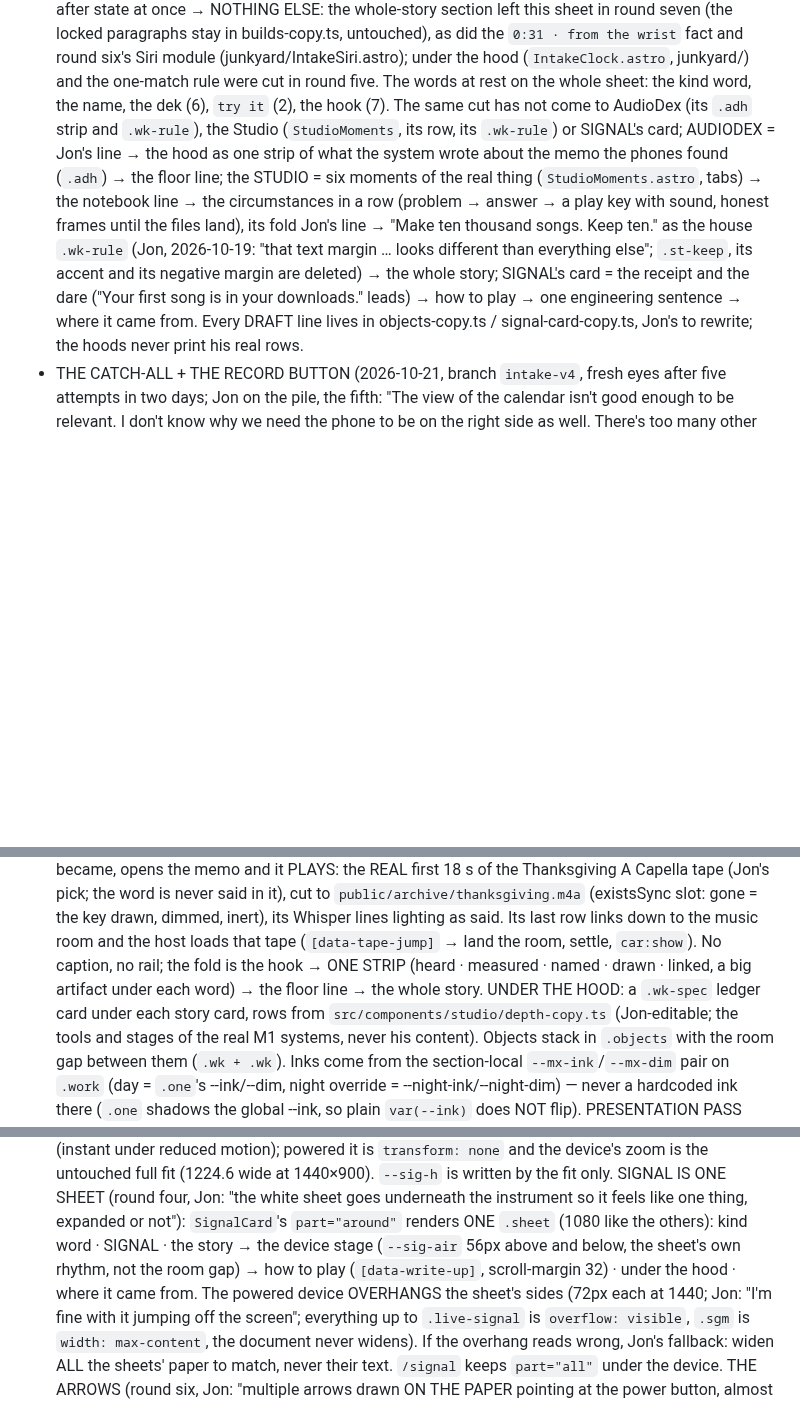
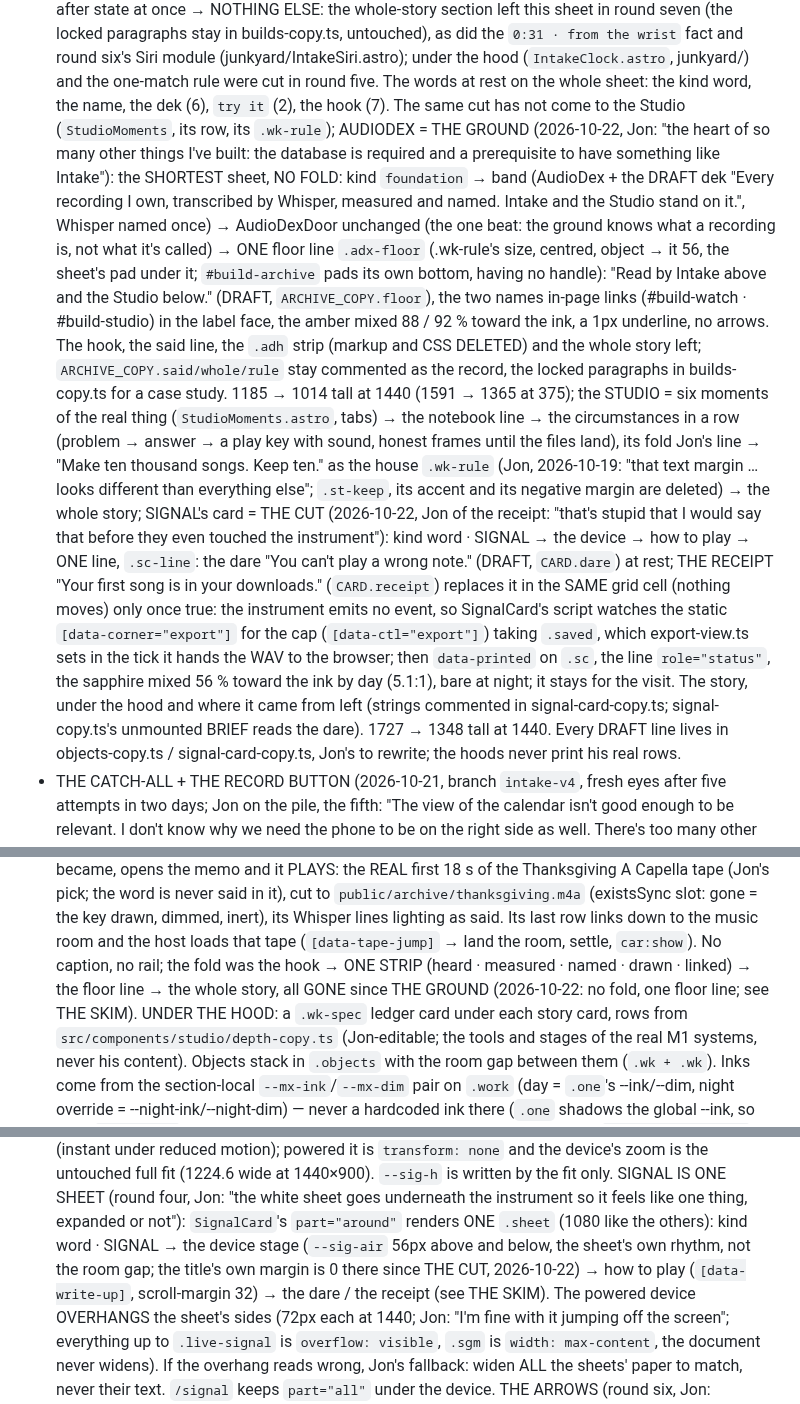
Before and after one commit to ai-tolo/jt-portfolio, a Markdown page: CLAUDE.md, 3 parts joined by grey strips. GitHub-like rendering; blank space fills up the shorter version.

Commit message:
CLAUDE.md: AudioDex after THE GROUND (no fold, one floor line, kind `foundation`) and SIGNAL's card after THE CUT (how to play, the dare, the receipt only on a real print)
Co-Authored-By: Claude Opus 5.5 <noreply@anthropic.com>

```diff
--- a/CLAUDE.md
+++ b/CLAUDE.md
@@ -392,20 +393,45 @@ session must follow.
   (junkyard/IntakeSiri.astro); under the hood (`IntakeClock.astro`,
   junkyard/) and the one-match rule were cut in round five. The words at
   rest on the whole sheet: the kind word, the name, the dek (6), `try it`
-  (2), the hook (7). The same cut has not come to AudioDex (its `.adh`
-  strip and `.wk-rule`), the Studio (`StudioMoments`, its row, its
-  `.wk-rule`) or SIGNAL's card;
-  AUDIODEX = Jon's line → the hood as one strip of what the system wrote
-  about the memo the phones found (`.adh`) → the floor line; the STUDIO
+  (2), the hook (7). The same cut has not come to the Studio
+  (`StudioMoments`, its row, its `.wk-rule`);
+  AUDIODEX = THE GROUND (2026-10-22, Jon: "the heart of so many other
+  things I've built: the database is required and a prerequisite to have
+  something like Intake"): the SHORTEST sheet, NO FOLD: kind `foundation`
+  → band (AudioDex + the DRAFT dek "Every recording I own, transcribed by
+  Whisper, measured and named. Intake and the Studio stand on it.", Whisper
+  named once) → AudioDexDoor unchanged (the one beat: the ground knows what
+  a recording is, not what it's called) → ONE floor line `.adx-floor`
+  (.wk-rule's size, centred, object → it 56, the sheet's pad under it;
+  `#build-archive` pads its own bottom, having no handle): "Read by Intake
+  above and the Studio below." (DRAFT, `ARCHIVE_COPY.floor`), the two names
+  in-page links (#build-watch · #build-studio) in the label face, the amber
+  mixed 88 / 92 % toward the ink, a 1px underline, no arrows. The hook, the
+  said line, the `.adh` strip (markup and CSS DELETED) and the whole story
+  left; `ARCHIVE_COPY.said/whole/rule` stay commented as the record, the
+  locked paragraphs in builds-copy.ts for a case study. 1185 → 1014 tall
+  at 1440 (1591 → 1365 at 375); the STUDIO
   = six moments of the real thing (`StudioMoments.astro`, tabs) → the
   notebook line → the circumstances in a row (problem → answer → a play
   key with sound, honest frames until the files land), its fold Jon's
   line → "Make ten thousand songs. Keep ten." as the house `.wk-rule`
   (Jon, 2026-10-19: "that text margin … looks different than everything
   else"; `.st-keep`, its accent and its negative margin are deleted) →
-  the whole story; SIGNAL's card =
-  the receipt and the dare ("Your first song is in your downloads." leads)
-  → how to play → one engineering sentence → where it came from. Every
+  the whole story; SIGNAL's card = THE CUT (2026-10-22, Jon of the
+  receipt: "that's stupid that I would say that before they even touched
+  the instrument"): kind word · SIGNAL → the device → how to play → ONE
+  line, `.sc-line`: the dare "You can't play a wrong note." (DRAFT,
+  `CARD.dare`) at rest; THE RECEIPT "Your first song is in your
+  downloads." (`CARD.receipt`) replaces it in the SAME grid cell (nothing
+  moves) only once true: the instrument emits no event, so SignalCard's
+  script watches the static `[data-corner="export"]` for the cap
+  (`[data-ctl="export"]`) taking `.saved`, which export-view.ts sets in the
+  tick it hands the WAV to the browser; then `data-printed` on `.sc`, the
+  line `role="status"`, the sapphire mixed 56 % toward the ink by day
+  (5.1:1), bare at night; it stays for the visit. The story, under the
+  hood and where it came from left (strings commented in
+  signal-card-copy.ts; signal-copy.ts's unmounted BRIEF reads the dare).
+  1727 → 1348 tall at 1440. Every
   DRAFT line lives in objects-copy.ts / signal-card-copy.ts, Jon's to
   rewrite; the hoods never print his real rows.
 - THE CATCH-ALL + THE RECORD BUTTON (2026-10-21, branch `intake-v4`, fresh
@@ -612,9 +638,9 @@ session must follow.
   slot: gone = the key drawn, dimmed, inert), its Whisper lines lighting as
   said. Its last row links down to the music room and the host loads that
   tape (`[data-tape-jump]` → land the room, settle, `car:show`). No caption,
-  no rail; the fold is the hook → ONE STRIP (heard · measured · named ·
-  drawn · linked, a big artifact under each word) → the floor line → the
-  whole story.
+  no rail; the fold was the hook → ONE STRIP (heard · measured · named ·
+  drawn · linked) → the floor line → the whole story, all GONE since THE
+  GROUND (2026-10-22: no fold, one floor line; see THE SKIM).
   UNDER THE HOOD: a `.wk-spec` ledger card under each story card, rows
   from `src/components/studio/depth-copy.ts` (Jon-editable; the tools
   and stages of the real M1 systems, never his content).
@@ -874,9 +900,10 @@ session must follow.
   SIGNAL IS ONE SHEET (round four, Jon: "the white sheet goes underneath the
   instrument so it feels like one thing, expanded or not"): `SignalCard`'s
   `part="around"` renders ONE `.sheet` (1080 like the others): kind word ·
-  SIGNAL · the story → the device stage (`--sig-air` 56px above and below,
-  the sheet's own rhythm, not the room gap) → how to play (`[data-write-up]`,
-  scroll-margin 32) · under the hood · where it came from. The powered
+  SIGNAL → the device stage (`--sig-air` 56px above and below, the sheet's
+  own rhythm, not the room gap; the title's own margin is 0 there since
+  THE CUT, 2026-10-22) → how to play (`[data-write-up]`, scroll-margin 32)
+  → the dare / the receipt (see THE SKIM). The powered
   device OVERHANGS the sheet's sides (72px each at 1440; Jon: "I'm fine with
   it jumping off the screen"; everything up to `.live-signal` is `overflow:
   visible`, `.sgm` is `width: max-content`, the document never widens). If
```
Also changed, not shown: other parts of CLAUDE.md (+5 -4 lines).
